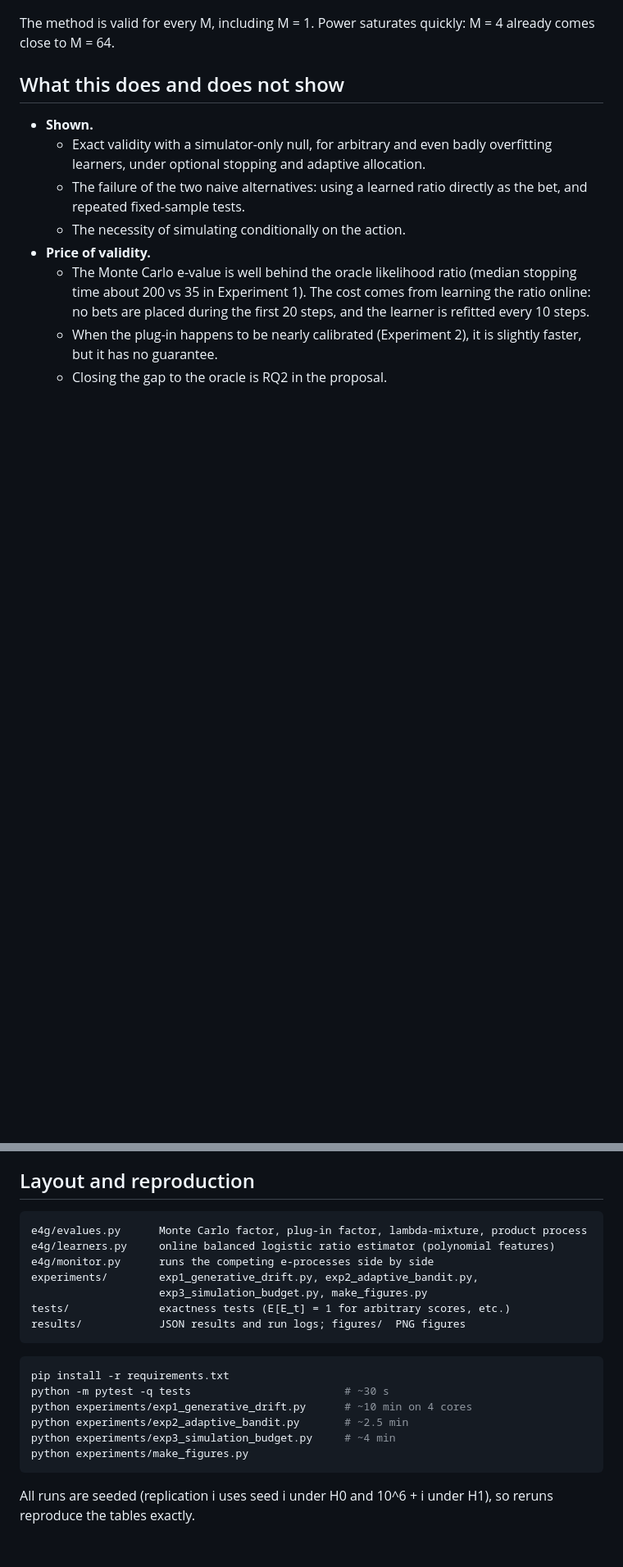
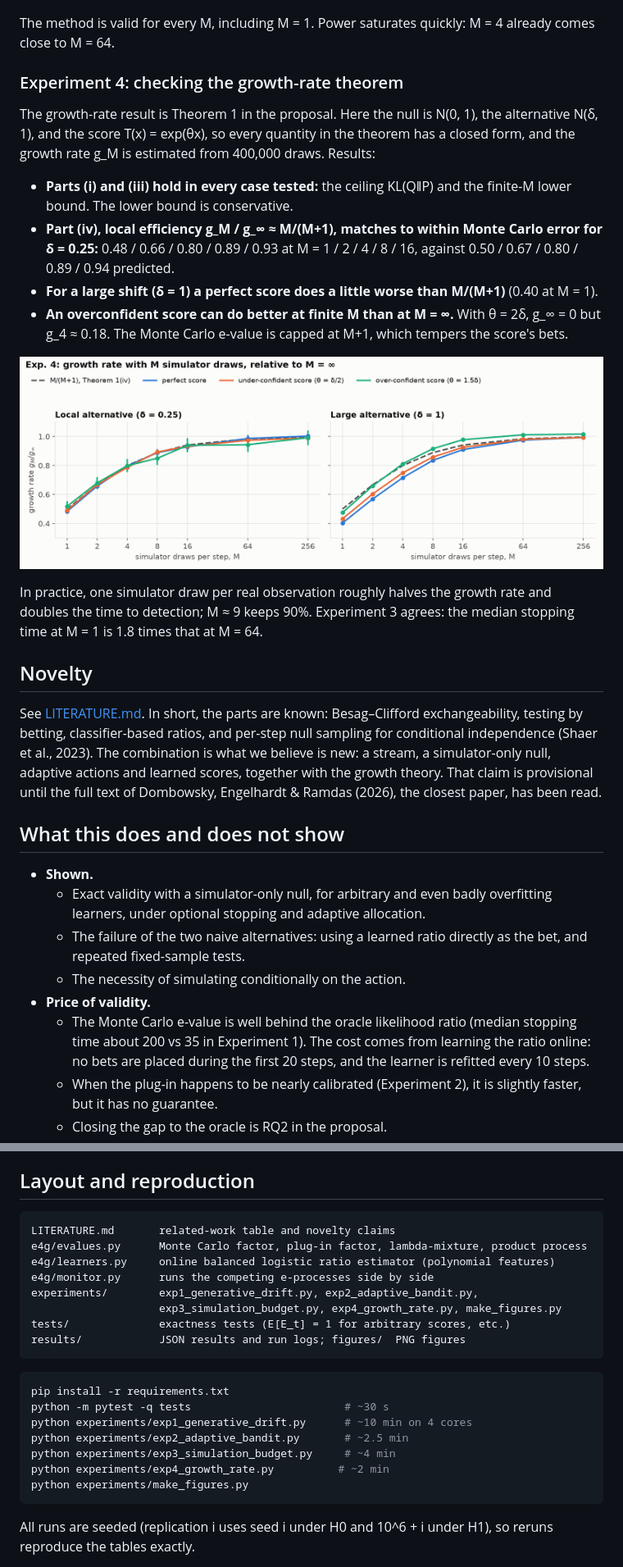
Before and after one commit to elenabortolato/evalues4generative, a Markdown page: README.md, 2 parts joined by grey strips. Shown at 82% size. GitHub-like rendering; pictures changed too: figures/exp4_growth_rate.png (added); blank space fills up the shorter version.

````diff
--- a/README.md
+++ b/README.md
@@ -91,6 +91,40 @@ replications.
 The method is valid for every M, including M = 1. Power saturates quickly: M = 4
 already comes close to M = 64.
 
+### Experiment 4: checking the growth-rate theorem
+
+The growth-rate result is Theorem 1 in the proposal. Here the null is
+N(0, 1), the alternative N(δ, 1), and the score T(x) = exp(θx), so every
+quantity in the theorem has a closed form, and the growth rate g_M is
+estimated from 400,000 draws. Results:
+
+- **Parts (i) and (iii) hold in every case tested:** the ceiling KL(Q‖P) and
+  the finite-M lower bound. The lower bound is conservative.
+- **Part (iv), local efficiency g_M / g_∞ ≈ M/(M+1), matches to within Monte
+  Carlo error for δ = 0.25:** 0.48 / 0.66 / 0.80 / 0.89 / 0.93 at
+  M = 1 / 2 / 4 / 8 / 16, against 0.50 / 0.67 / 0.80 / 0.89 / 0.94 predicted.
+- **For a large shift (δ = 1) a perfect score does a little worse than
+  M/(M+1)** (0.40 at M = 1).
+- **An overconfident score can do better at finite M than at M = ∞.** With
+  θ = 2δ, g_∞ = 0 but g_4 ≈ 0.18. The Monte Carlo e-value is capped at M+1,
+  which tempers the score's bets.
+
+![exp4](figures/exp4_growth_rate.png)
+
+In practice, one simulator draw per real observation roughly halves the growth
+rate and doubles the time to detection; M ≈ 9 keeps 90%. Experiment 3 agrees:
+the median stopping time at M = 1 is 1.8 times that at M = 64.
+
+## Novelty
+
+See [LITERATURE.md](LITERATURE.md). In short, the parts are known: Besag–Clifford
+exchangeability, testing by betting, classifier-based ratios, and per-step null
+sampling for conditional independence (Shaer et al., 2023). The combination is
+what we believe is new: a stream, a simulator-only null, adaptive actions and
+learned scores, together with the growth theory. That claim is provisional
+until the full text of Dombowsky, Engelhardt & Ramdas (2026), the closest
+paper, has been read.
+
 ## What this does and does not show
 
 - **Shown.**
@@ -116,11 +150,12 @@ already comes close to M = 64.
 ## Layout and reproduction
 
 ```
+LITERATURE.md       related-work table and novelty claims
 e4g/evalues.py      Monte Carlo factor, plug-in factor, lambda-mixture, product process
 e4g/learners.py     online balanced logistic ratio estimator (polynomial features)
 e4g/monitor.py      runs the competing e-processes side by side
 experiments/        exp1_generative_drift.py, exp2_adaptive_bandit.py,
-                    exp3_simulation_budget.py, make_figures.py
+                    exp3_simulation_budget.py, exp4_growth_rate.py, make_figures.py
 tests/              exactness tests (E[E_t] = 1 for arbitrary scores, etc.)
 results/            JSON results and run logs; figures/  PNG figures
 ```
@@ -131,6 +166,7 @@ python -m pytest -q tests                        # ~30 s
 python experiments/exp1_generative_drift.py      # ~10 min on 4 cores
 python experiments/exp2_adaptive_bandit.py       # ~2.5 min
 python experiments/exp3_simulation_budget.py     # ~4 min
+python experiments/exp4_growth_rate.py          # ~2 min
 python experiments/make_figures.py
 ```
 
````
Also changed, not shown: LITERATURE.md (added, +59 -0 lines), 3 other files.
